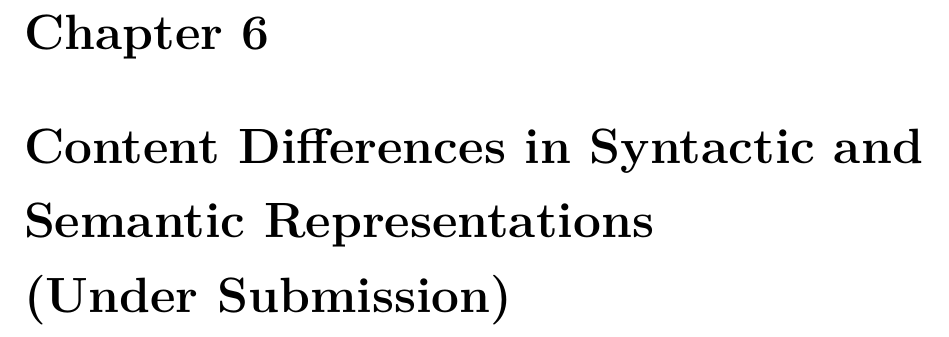
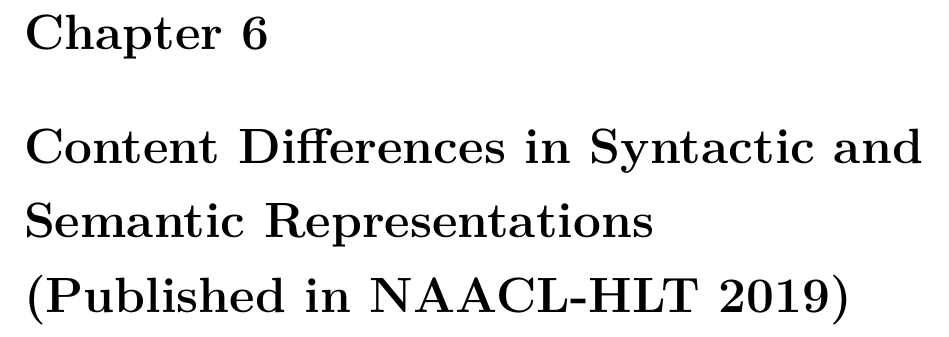
Before and after one commit to danielhers/phd, a LaTeX thesis (thesis.tex): part of page 64 of 92, cut so that both start at the same text. Compiled offline with XeLaTeX.

Commit message:
NAACL accepted

```diff
--- a/thesis.tex
+++ b/thesis.tex
@@ -596,7 +596,7 @@
 
 \includepdf[pages=-]{K18-2010.pdf}
 
-\chapter{Content Differences in Syntactic and Semantic Representations \\ (Under Submission)}
+\chapter{Content Differences in Syntactic and Semantic Representations \\ (Published in NAACL-HLT 2019)}
 
 \includepdf[pages=-]{divergences.pdf}
 
```
Also changed, not shown: divergences.pdf.
